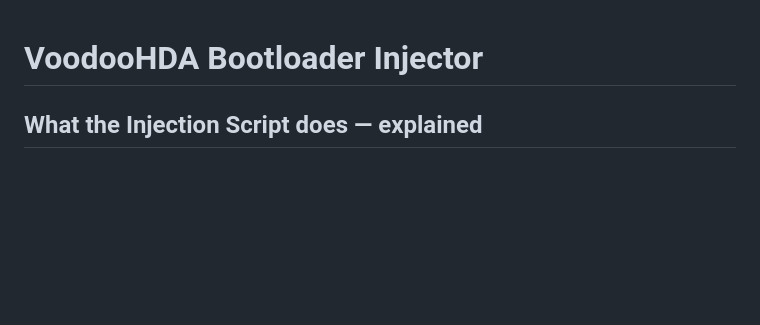
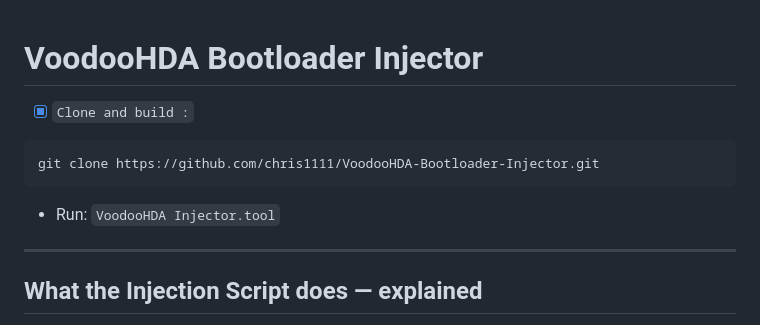
Before and after one commit to chris1111/VoodooHDA-Bootloader-Injector, a Markdown page: README.md, the part around the change. Drawn GitHub-style; blank space fills up the shorter version.

Commit message:
Update README with cloning instructions
Added instructions for cloning the repository.

````diff
--- a/README.md
+++ b/README.md
@@ -1,5 +1,12 @@
 # VoodooHDA Bootloader Injector
 
+- [x] `Clone and build :`
+```bash
+git clone https://github.com/chris1111/VoodooHDA-Bootloader-Injector.git
+```
+- Run: `VoodooHDA Injector.tool`
+
+-----------------------------------------------------------------
 
 ## What the Injection Script does — explained
 
````
